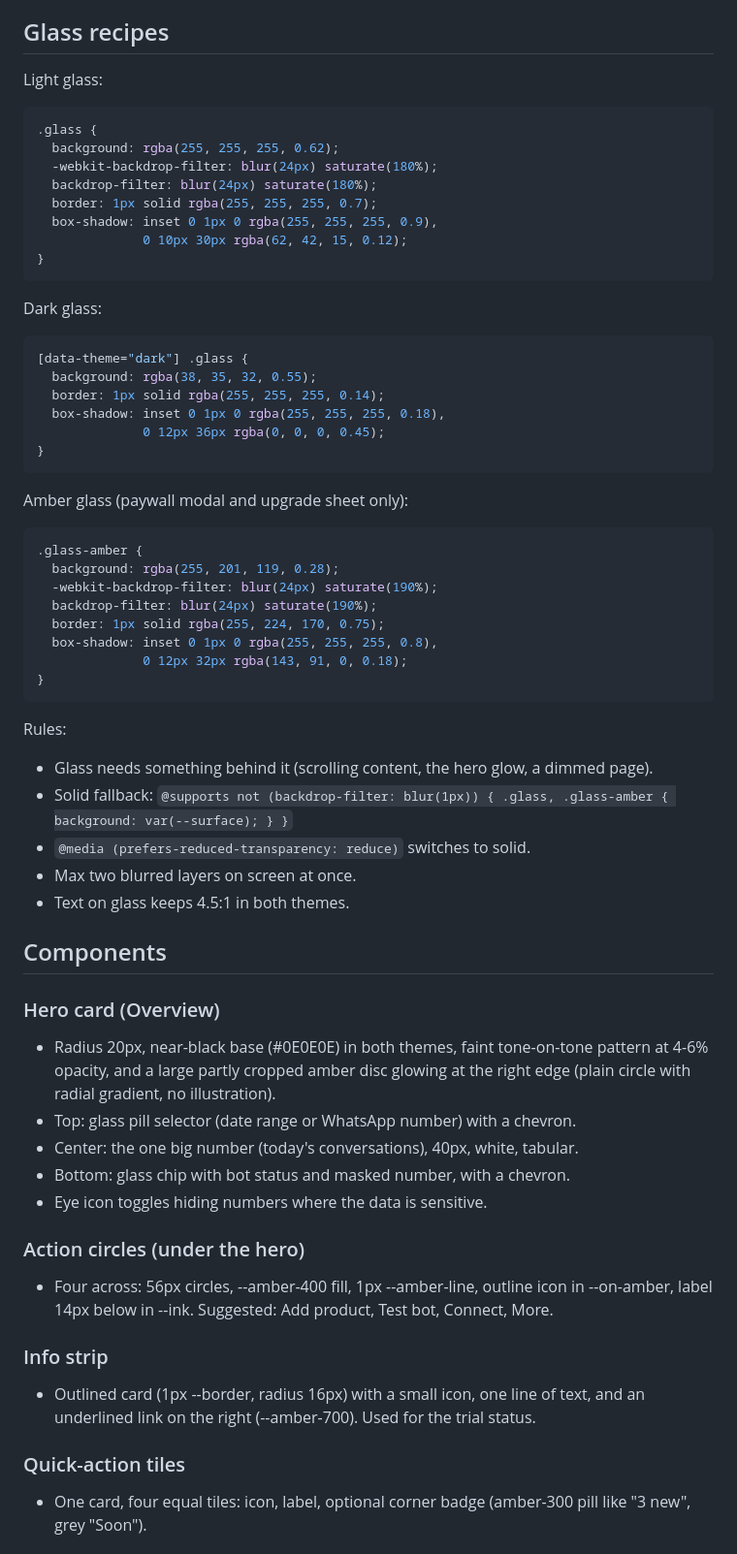
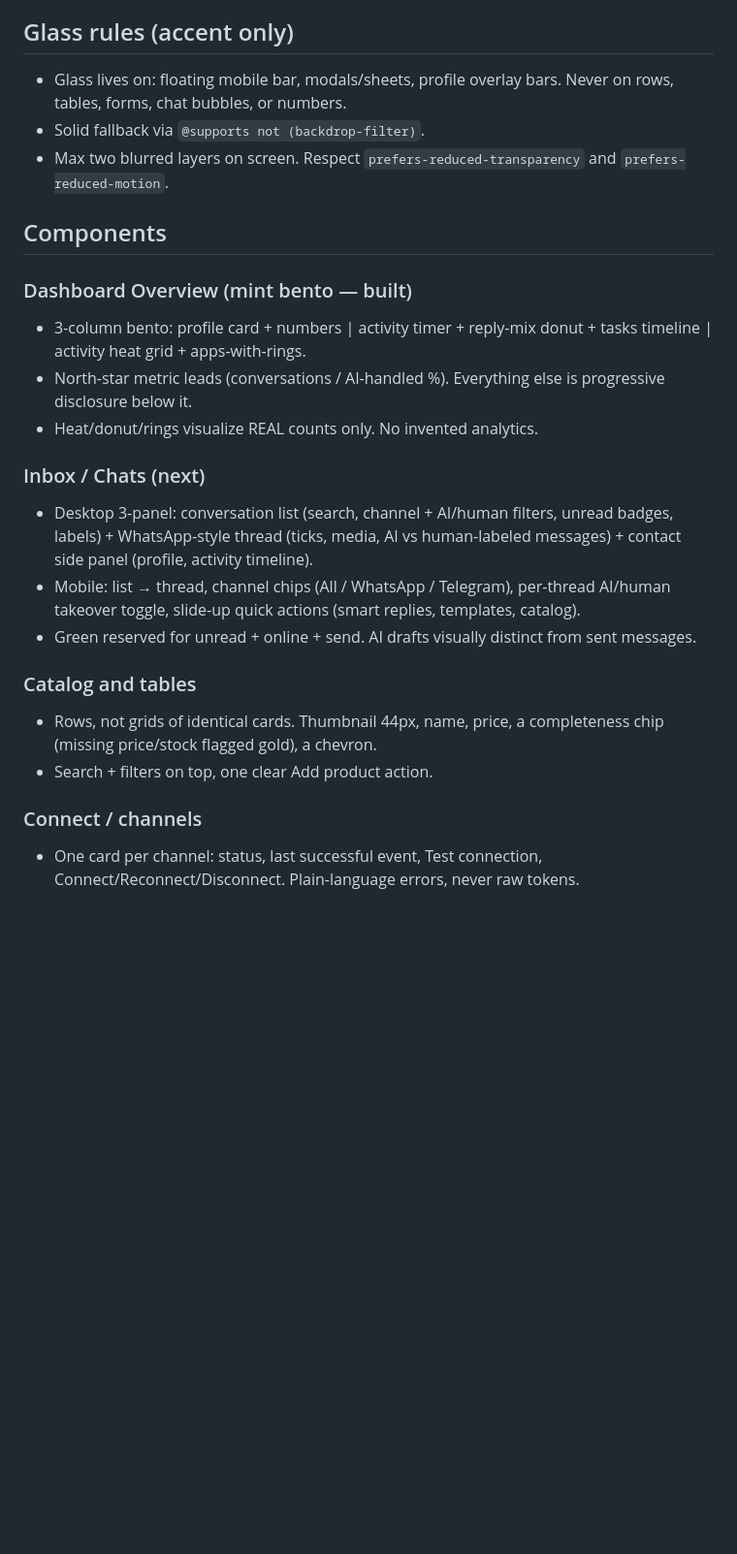
Before and after one commit to abahlight63-ops/Vendora, a Markdown page: DESIGN.md, the part around one of its changes. Shown at 97% size. Drawn GitHub-style; blank space fills up the shorter version.

Commit message:
Step 0: reconcile DESIGN.md to Calm WhatsApp-native (green system + Dribbble patterns + sequenced build order)

````diff
--- a/DESIGN.md
+++ b/DESIGN.md
@@ -95,64 +76,36 @@ it. Check every text and background pair at 4.5:1 in both themes.
 - Touch targets at least 44px.
 
-## Glass recipes
-Light glass:
-```css
-.glass {
-  background: rgba(255, 255, 255, 0.62);
-  -webkit-backdrop-filter: blur(24px) saturate(180%);
-  backdrop-filter: blur(24px) saturate(180%);
-  border: 1px solid rgba(255, 255, 255, 0.7);
-  box-shadow: inset 0 1px 0 rgba(255, 255, 255, 0.9),
-              0 10px 30px rgba(62, 42, 15, 0.12);
-}
-```
-Dark glass:
-```css
-[data-theme="dark"] .glass {
-  background: rgba(38, 35, 32, 0.55);
-  border: 1px solid rgba(255, 255, 255, 0.14);
-  box-shadow: inset 0 1px 0 rgba(255, 255, 255, 0.18),
-              0 12px 36px rgba(0, 0, 0, 0.45);
-}
-```
-Amber glass (paywall modal and upgrade sheet only):
-```css
-.glass-amber {
-  background: rgba(255, 201, 119, 0.28);
-  -webkit-backdrop-filter: blur(24px) saturate(190%);
-  backdrop-filter: blur(24px) saturate(190%);
-  border: 1px solid rgba(255, 224, 170, 0.75);
-  box-shadow: inset 0 1px 0 rgba(255, 255, 255, 0.8),
-              0 12px 32px rgba(143, 91, 0, 0.18);
-}
-```
-Rules:
-- Glass needs something behind it (scrolling content, the hero glow, a dimmed page).
-- Solid fallback: `@supports not (backdrop-filter: blur(1px)) { .glass, .glass-amber { background: var(--surface); } }`
-- `@media (prefers-reduced-transparency: reduce)` switches to solid.
-- Max two blurred layers on screen at once.
-- Text on glass keeps 4.5:1 in both themes.
+## Glass rules (accent only)
+- Glass lives on: floating mobile bar, modals/sheets, profile overlay bars.
+  Never on rows, tables, forms, chat bubbles, or numbers.
+- Solid fallback via `@supports not (backdrop-filter)`.
+- Max two blurred layers on screen. Respect
+  `prefers-reduced-transparency` and `prefers-reduced-motion`.
 
 ## Components
-### Hero card (Overview)
-- Radius 20px, near-black base (#0E0E0E) in both themes, faint tone-on-tone
-  pattern at 4-6% opacity, and a large partly cropped amber disc glowing at the
-  right edge (plain circle with radial gradient, no illustration).
-- Top: glass pill selector (date range or WhatsApp number) with a chevron.
-- Center: the one big number (today's conversations), 40px, white, tabular.
-- Bottom: glass chip with bot status and masked number, with a chevron.
-- Eye icon toggles hiding numbers where the data is sensitive.
+### Dashboard Overview (mint bento — built)
+- 3-column bento: profile card + numbers | activity timer + reply-mix
+  donut + tasks timeline | activity heat grid + apps-with-rings.
+- North-star metric leads (conversations / AI-handled %). Everything else
+  is progressive disclosure below it.
+- Heat/donut/rings visualize REAL counts only. No invented analytics.
 
-### Action circles (under the hero)
-- Four across: 56px circles, --amber-400 fill, 1px --amber-line, outline icon in
-  --on-amber, label 14px below in --ink. Suggested: Add product, Test bot,
-  Connect, More.
+### Inbox / Chats (next)
+- Desktop 3-panel: conversation list (search, channel + AI/human filters,
+  unread badges, labels) + WhatsApp-style thread (ticks, media, AI vs
+  human-labeled messages) + contact side panel (profile, activity timeline).
+- Mobile: list → thread, channel chips (All / WhatsApp / Telegram),
+  per-thread AI/human takeover toggle, slide-up quick actions (smart
+  replies, templates, catalog).
+- Green reserved for unread + online + send. AI drafts visually distinct
+  from sent messages.
 
-### Info strip
-- Outlined card (1px --border, radius 16px) with a small icon, one line of text,
-  and an underlined link on the right (--amber-700). Used for the trial status.
+### Catalog and tables
+- Rows, not grids of identical cards. Thumbnail 44px, name, price, a
+  completeness chip (missing price/stock flagged gold), a chevron.
+- Search + filters on top, one clear Add product action.
 
-### Quick-action tiles
-- One card, four equal tiles: icon, label, optional corner badge (amber-300 pill
-  like "3 new", grey "Soon").
+### Connect / channels
+- One card per channel: status, last successful event, Test connection,
+  Connect/Reconnect/Disconnect. Plain-language errors, never raw tokens.
 
````
Also changed, not shown: other parts of DESIGN.md (+92 -160 lines).
